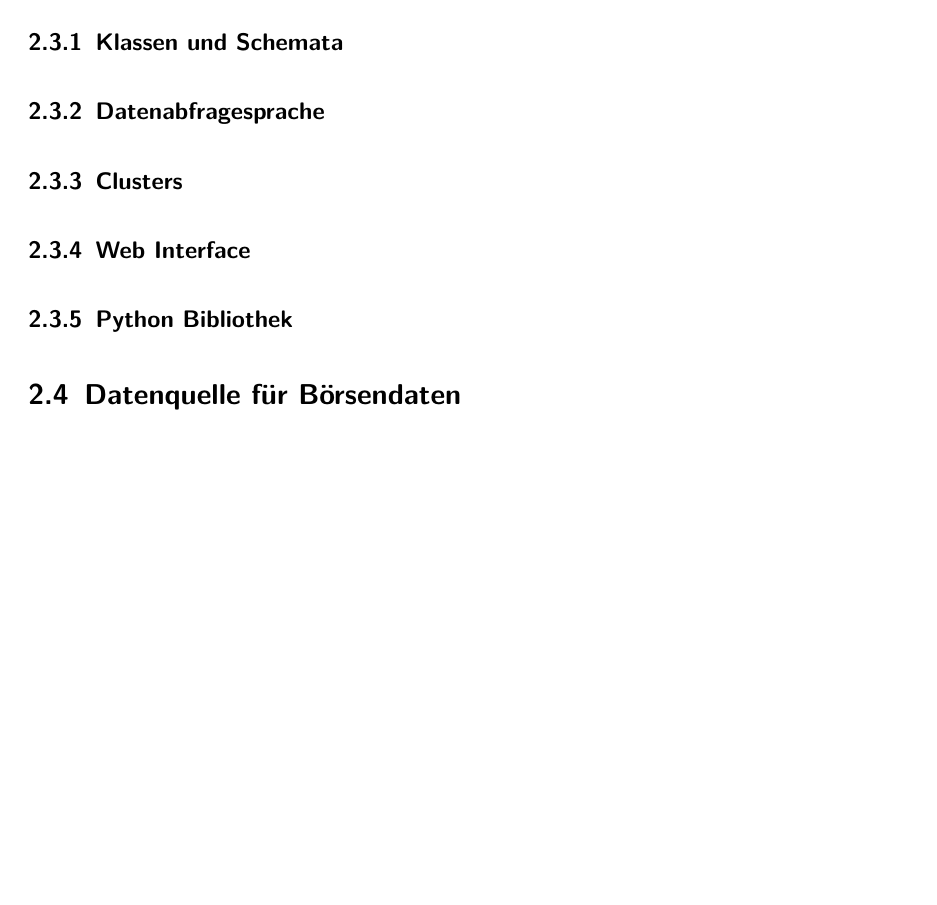
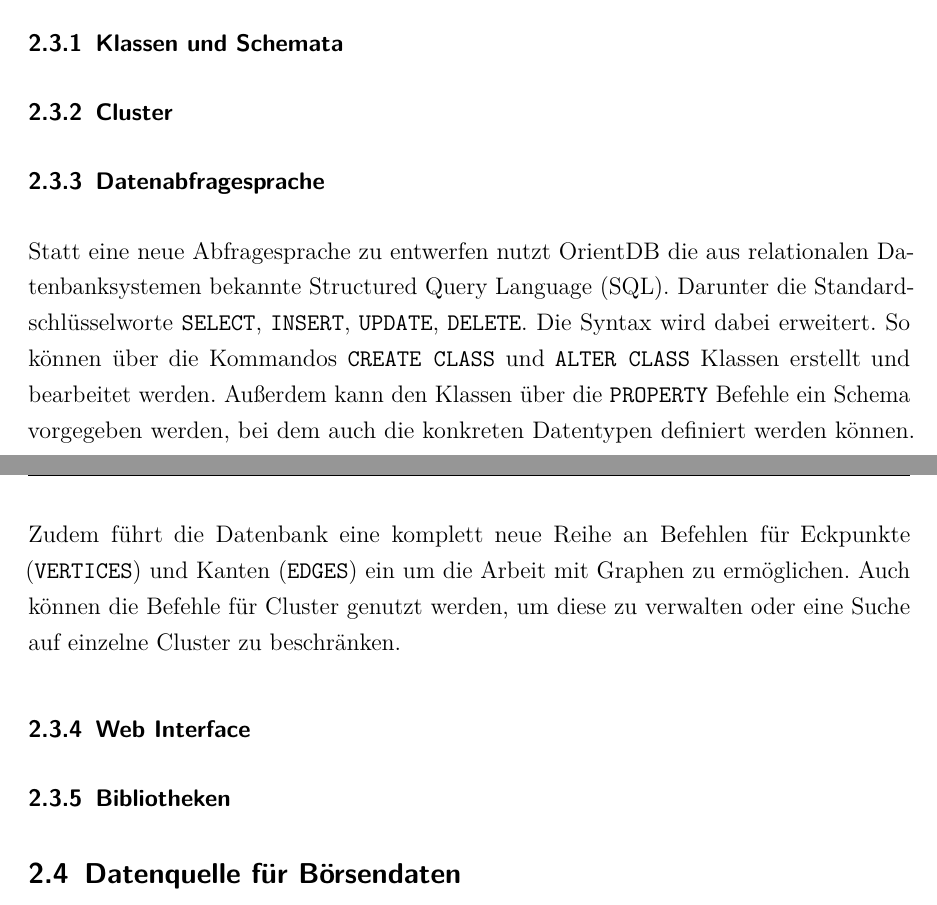
Before and after one commit to alexandermenze/wdk-analyse, a LaTeX thesis (latex/Thesis.tex, which reads latex/chapter/Grundlagen.tex, latex/config/Abkuerzungen.tex): part of page 11 of 18 before the commit and two parts of pages 10 and 11 of 18 after it, the two joined at a grey line, cut so that both start at the same text, the shorter picture padded with empty space. Compiled offline with pdfLaTeX.

Commit message:
Datenabfragesprache fertig

```diff
--- a/latex/chapter/Grundlagen.tex
+++ b/latex/chapter/Grundlagen.tex
@@ -67,21 +67,25 @@ OrientDB ist eine open-source NoSQL Datenbank die im Jahr 2010 erschienen ist. S
 % Erlaubt die Nutzung von Klassen (wie Tabelle in einer relationalen Datenbank)
 % Können Felder haben oder Schemalos sein. Können auch aus mehreren Klassen sich zusammensetzen
 
-
-\subsubsection{Datenabfragesprache}
-% SQL als Basis Syntax
-% Ohne Joins dafür mit neuen Komponenten
-
-\subsubsection{Clusters}
+\subsubsection{Cluster}
 % Jede Klasse bekommt zwangsweise ein Cluster
 % Man kann konkret nach Clustern filtern
 % Cluster sind physisch getrennte Einheiten
 % Können auch auf unterschiedlichen Systemen liegen
 % Optimierung: Jeden Index in ein eigenes Cluster, dann Index weg
 
+\subsubsection{Datenabfragesprache}
+% SQL als Basis Syntax da dies sehr bekannt und oft genutzt ist
+% Ohne Joins dafür mit neuen Komponenten
+% Relationships durch LINKS dargestellt
+% Einfache Abfrage verschachtelter Eigenschaften mit dot notation
+% Select, Insert, Update, Delete
+
+Statt eine neue Abfragesprache zu entwerfen nutzt OrientDB die aus relationalen Datenbanksystemen bekannte \gls{SQL}. Darunter die Standardschlüsselworte \texttt{SELECT}, \texttt{INSERT}, \texttt{UPDATE}, \texttt{DELETE}. Die Syntax wird dabei erweitert. So können über die Kommandos \texttt{CREATE CLASS} und \texttt{ALTER CLASS} Klassen erstellt und bearbeitet werden. Außerdem kann den Klassen über die \texttt{PROPERTY} Befehle ein Schema vorgegeben werden, bei dem auch die konkreten Datentypen definiert werden können. Zudem führt die Datenbank eine komplett neue Reihe an Befehlen für Eckpunkte (\texttt{VERTICES}) und Kanten (\texttt{EDGES}) ein um die Arbeit mit Graphen zu ermöglichen. Auch können die Befehle für Cluster genutzt werden, um diese zu verwalten oder eine Suche auf einzelne Cluster zu beschränken.
+
 \subsubsection{Web Interface}
 
-\subsubsection{Python Bibliothek}
+\subsubsection{Bibliotheken}
 
 \subsection{Datenquelle für Börsendaten}
 % https://www.springerprofessional.de/data-collection-presentation-and-yahoo-finance/11237520?searchResult=1.yahoo%20finance&searchBackButton=true&fulltextView=true
--- a/latex/config/Abkuerzungen.tex
+++ b/latex/config/Abkuerzungen.tex
@@ -11,3 +11,4 @@
 \newacronym{JSON}{JSON}{JavaScript Object Notation}
 \newacronym{CSV}{CSV}{Comma Separated Value}
 \newacronym{API}{API}{Application Programming Interface}
+\newacronym{SQL}{SQL}{Structured Query Language}
```
